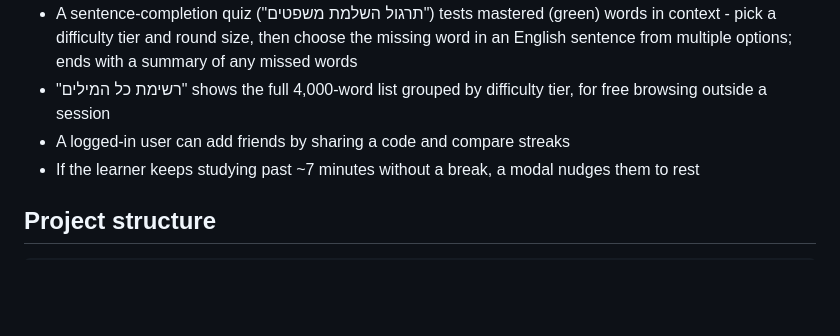
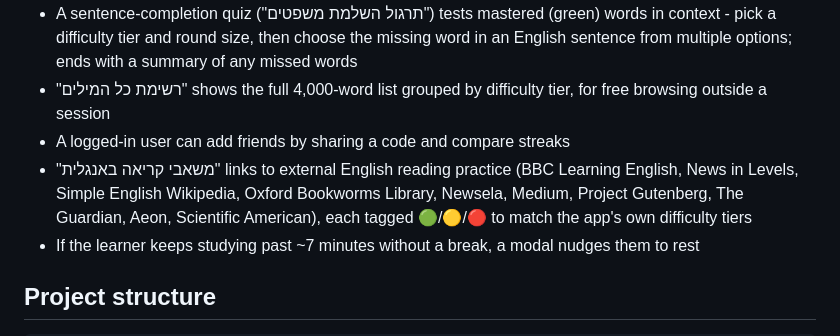
Before and after one commit to eilaydror-star/psychovocab-app, a Markdown page: README.md, the part around the change. Drawn GitHub-style; blank space fills up the shorter version.

Commit message:
Document the reading resources feature in README
The "How it works" list covered every other menu feature but this one,
which was easy to miss since it's a modal opened from a button rather
than a distinct screen.

Co-Authored-By: Claude Sonnet 5 <noreply@anthropic.com>

```diff
--- a/README.md
+++ b/README.md
@@ -22,6 +22,7 @@ Live site: https://eilaydror-star.github.io/psychovocab-app/
 - A sentence-completion quiz ("תרגול השלמת משפטים") tests mastered (green) words in context - pick a difficulty tier and round size, then choose the missing word in an English sentence from multiple options; ends with a summary of any missed words
 - "רשימת כל המילים" shows the full 4,000-word list grouped by difficulty tier, for free browsing outside a session
 - A logged-in user can add friends by sharing a code and compare streaks
+- "משאבי קריאה באנגלית" links to external English reading practice (BBC Learning English, News in Levels, Simple English Wikipedia, Oxford Bookworms Library, Newsela, Medium, Project Gutenberg, The Guardian, Aeon, Scientific American), each tagged 🟢/🟡/🔴 to match the app's own difficulty tiers
 - If the learner keeps studying past ~7 minutes without a break, a modal nudges them to rest
 
 ## Project structure
```
